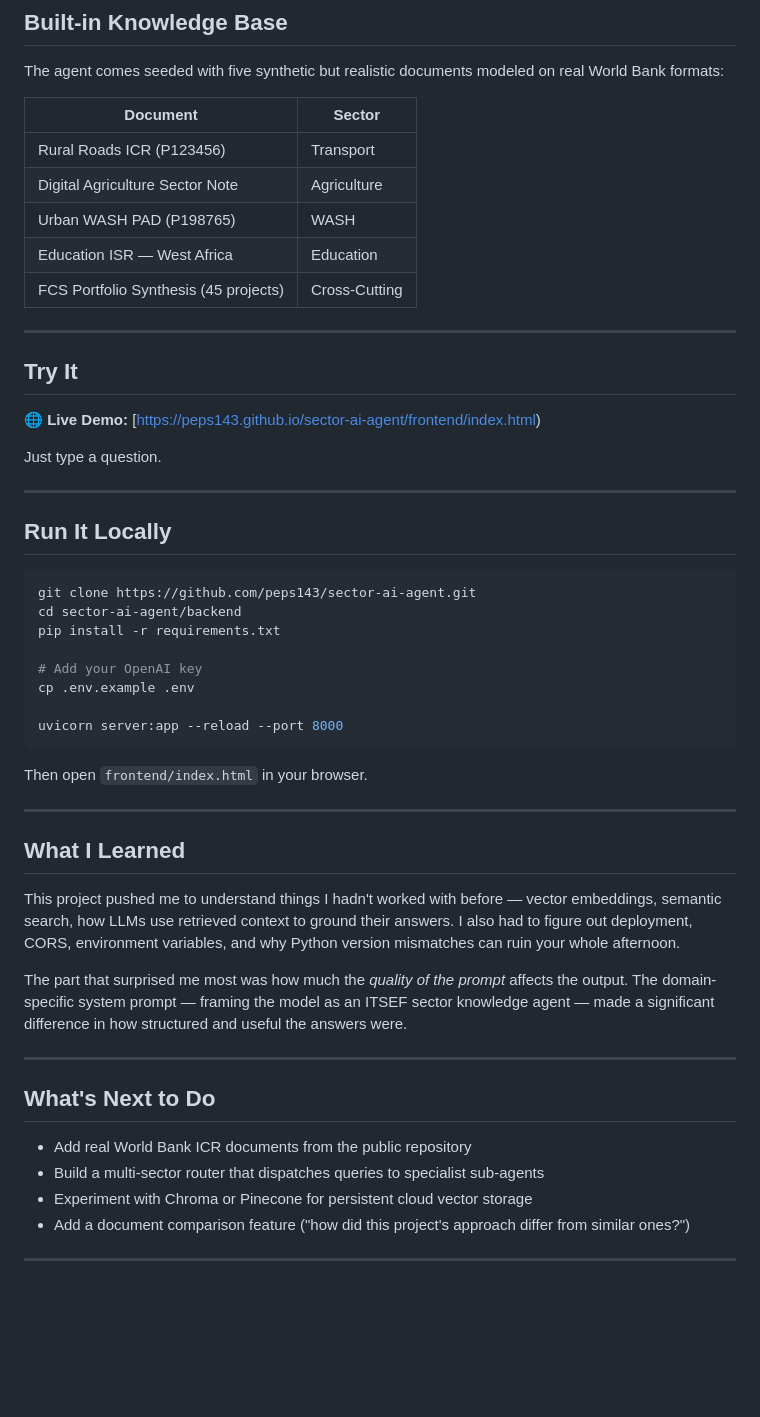
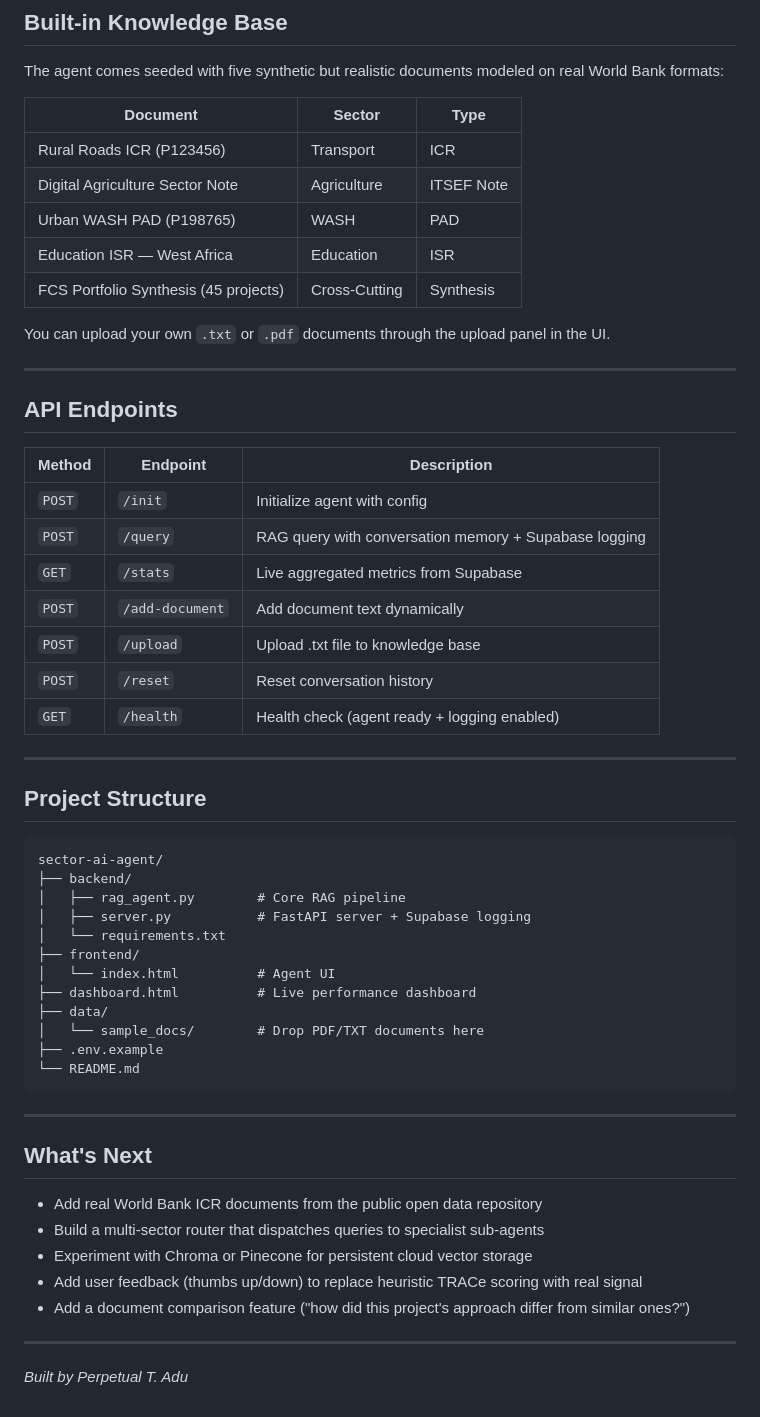
Before and after one commit to peps143/sector-ai-agent, a Markdown page: README.md, the part around one of its changes. Drawn GitHub-style; blank space fills up the shorter version.

````diff
--- a/README.md
+++ b/README.md
@@ -61,56 +140,60 @@ GPT-4o-mini generates answer with citations
 
 The agent comes seeded with five synthetic but realistic documents modeled on real World Bank formats:
 
-| Document | Sector |
-|----------|--------|
-| Rural Roads ICR (P123456) | Transport |
-| Digital Agriculture Sector Note | Agriculture |
-| Urban WASH PAD (P198765) | WASH |
-| Education ISR — West Africa | Education |
-| FCS Portfolio Synthesis (45 projects) | Cross-Cutting |
+| Document | Sector | Type |
+|----------|--------|------|
+| Rural Roads ICR (P123456) | Transport | ICR |
+| Digital Agriculture Sector Note | Agriculture | ITSEF Note |
+| Urban WASH PAD (P198765) | WASH | PAD |
+| Education ISR — West Africa | Education | ISR |
+| FCS Portfolio Synthesis (45 projects) | Cross-Cutting | Synthesis |
 
-
+You can upload your own `.txt` or `.pdf` documents through the upload panel in the UI.
 
 ---
 
-## Try It
+## API Endpoints
 
-🌐 **Live Demo:** [https://peps143.github.io/sector-ai-agent/frontend/index.html)
-
- Just type a question.
+| Method | Endpoint | Description |
+|--------|----------|-------------|
+| `POST` | `/init` | Initialize agent with config |
+| `POST` | `/query` | RAG query with conversation memory + Supabase logging |
+| `GET` | `/stats` | Live aggregated metrics from Supabase |
+| `POST` | `/add-document` | Add document text dynamically |
+| `POST` | `/upload` | Upload .txt file to knowledge base |
+| `POST` | `/reset` | Reset conversation history |
+| `GET` | `/health` | Health check (agent ready + logging enabled) |
 
 ---
 
-## Run It Locally
+## Project Structure
 
-```bash
-git clone https://github.com/peps143/sector-ai-agent.git
-cd sector-ai-agent/backend
-pip install -r requirements.txt
-
-# Add your OpenAI key
-cp .env.example .env
-
-uvicorn server:app --reload --port 8000
 ```
-
-Then open `frontend/index.html` in your browser.
+sector-ai-agent/
+├── backend/
+│   ├── rag_agent.py        # Core RAG pipeline
+│   ├── server.py           # FastAPI server + Supabase logging
+│   └── requirements.txt
+├── frontend/
+│   └── index.html          # Agent UI
+├── dashboard.html          # Live performance dashboard
+├── data/
+│   └── sample_docs/        # Drop PDF/TXT documents here
+├── .env.example
+└── README.md
+```
 
 ---
 
-## What I Learned
 
-This project pushed me to understand things I hadn't worked with before — vector embeddings, semantic search, how LLMs use retrieved context to ground their answers. I also had to figure out deployment, CORS, environment variables, and why Python version mismatches can ruin your whole afternoon.
+## What's Next
 
-The part that surprised me most was how much the *quality of the prompt* affects the output. The domain-specific system prompt — framing the model as an ITSEF sector knowledge agent — made a significant difference in how structured and useful the answers were.
+- Add real World Bank ICR documents from the public open data repository
+- Build a multi-sector router that dispatches queries to specialist sub-agents
+- Experiment with Chroma or Pinecone for persistent cloud vector storage
+- Add user feedback (thumbs up/down) to replace heuristic TRACe scoring with real signal
+- Add a document comparison feature ("how did this project's approach differ from similar ones?")
 
 ---
 
-## What's Next to Do
-
-- Add real World Bank ICR documents from the public repository
-- Build a multi-sector router that dispatches queries to specialist sub-agents
-- Experiment with Chroma or Pinecone for persistent cloud vector storage
-- Add a document comparison feature ("how did this project's approach differ from similar ones?")
-
----
+*Built by Perpetual T. Adu*
````
Also changed, not shown: other parts of README.md (+92 -13 lines).
